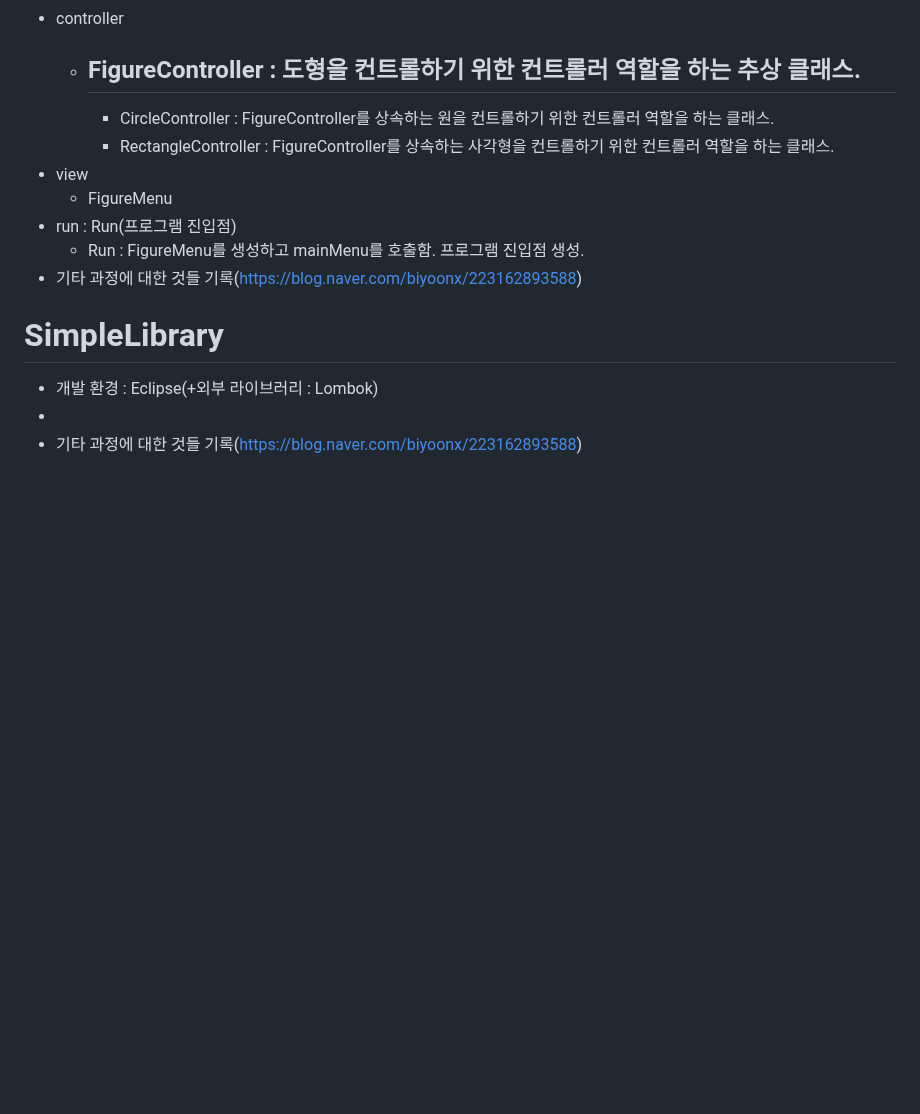
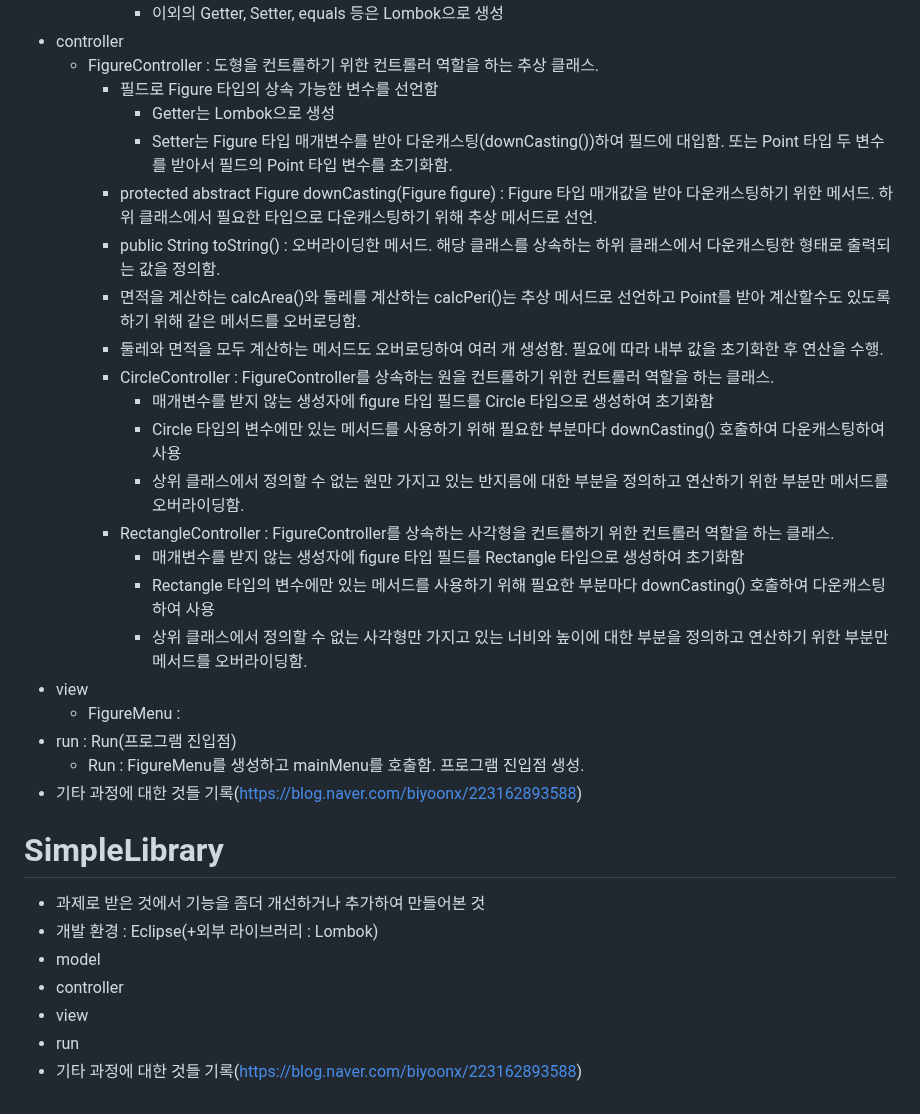
Before and after one commit to biyoonx/Practical_code_I_crafted, a Markdown page: README.md, the part around the change. Rendered like a GitHub page; blank space fills up the shorter version.

```diff
--- a/README.md
+++ b/README.md
@@ -242,17 +242,33 @@
       - 이외의 Getter, Setter, equals 등은 Lombok으로 생성
 - controller
   - FigureController : 도형을 컨트롤하기 위한 컨트롤러 역할을 하는 추상 클래스.
-    -
+    - 필드로 Figure 타입의 상속 가능한 변수를 선언함
+      - Getter는 Lombok으로 생성
+      - Setter는 Figure 타입 매개변수를 받아 다운캐스팅(downCasting())하여 필드에 대입함. 또는 Point 타입 두 변수를 받아서 필드의 Point 타입 변수를 초기화함.
+    - protected abstract Figure downCasting(Figure figure) : Figure 타입 매개값을 받아 다운캐스팅하기 위한 메서드. 하위 클래스에서 필요한 타입으로 다운캐스팅하기 위해 추상 메서드로 선언.
+    - public String toString() : 오버라이딩한 메서드. 해당 클래스를 상속하는 하위 클래스에서 다운캐스팅한 형태로 출력되는 값을 정의함.
+    - 면적을 계산하는 calcArea()와 둘레를 계산하는 calcPeri()는 추상 메서드로 선언하고 Point를 받아 계산할수도 있도록 하기 위해 같은 메서드를 오버로딩함.
+    - 둘레와 면적을 모두 계산하는 메서드도 오버로딩하여 여러 개 생성함. 필요에 따라 내부 값을 초기화한 후 연산을 수행.
     - CircleController : FigureController를 상속하는 원을 컨트롤하기 위한 컨트롤러 역할을 하는 클래스.
+      - 매개변수를 받지 않는 생성자에 figure 타입 필드를 Circle 타입으로 생성하여 초기화함
+      - Circle 타입의 변수에만 있는 메서드를 사용하기 위해 필요한 부분마다 downCasting() 호출하여 다운캐스팅하여 사용
+      - 상위 클래스에서 정의할 수 없는 원만 가지고 있는 반지름에 대한 부분을 정의하고 연산하기 위한 부분만 메서드를 오버라이딩함.
     - RectangleController : FigureController를 상속하는 사각형을 컨트롤하기 위한 컨트롤러 역할을 하는 클래스.
+      - 매개변수를 받지 않는 생성자에 figure 타입 필드를 Rectangle 타입으로 생성하여 초기화함
+      - Rectangle 타입의 변수에만 있는 메서드를 사용하기 위해 필요한 부분마다 downCasting() 호출하여 다운캐스팅하여 사용
+      - 상위 클래스에서 정의할 수 없는 사각형만 가지고 있는 너비와 높이에 대한 부분을 정의하고 연산하기 위한 부분만 메서드를 오버라이딩함.
 - view
-  - FigureMenu
+  - FigureMenu :
 - run : Run(프로그램 진입점)
   - Run : FigureMenu를 생성하고 mainMenu를 호출함. 프로그램 진입점 생성.
 - 기타 과정에 대한 것들 기록(https://blog.naver.com/biyoonx/223162893588)
 
 
 # SimpleLibrary
+- 과제로 받은 것에서 기능을 좀더 개선하거나 추가하여 만들어본 것
 - 개발 환경 : Eclipse(+외부 라이브러리 : Lombok)
--
+- model
+- controller
+- view
+- run
 - 기타 과정에 대한 것들 기록(https://blog.naver.com/biyoonx/223162893588)
```
